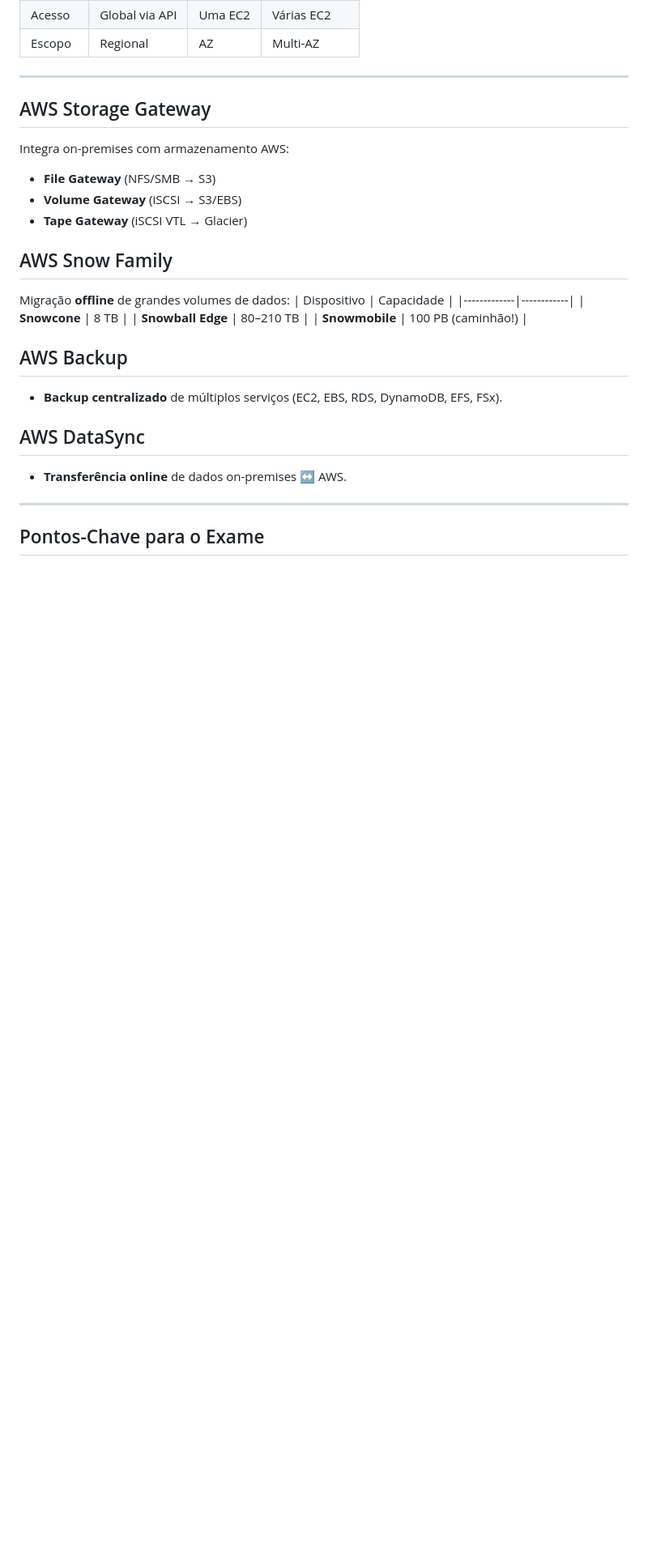
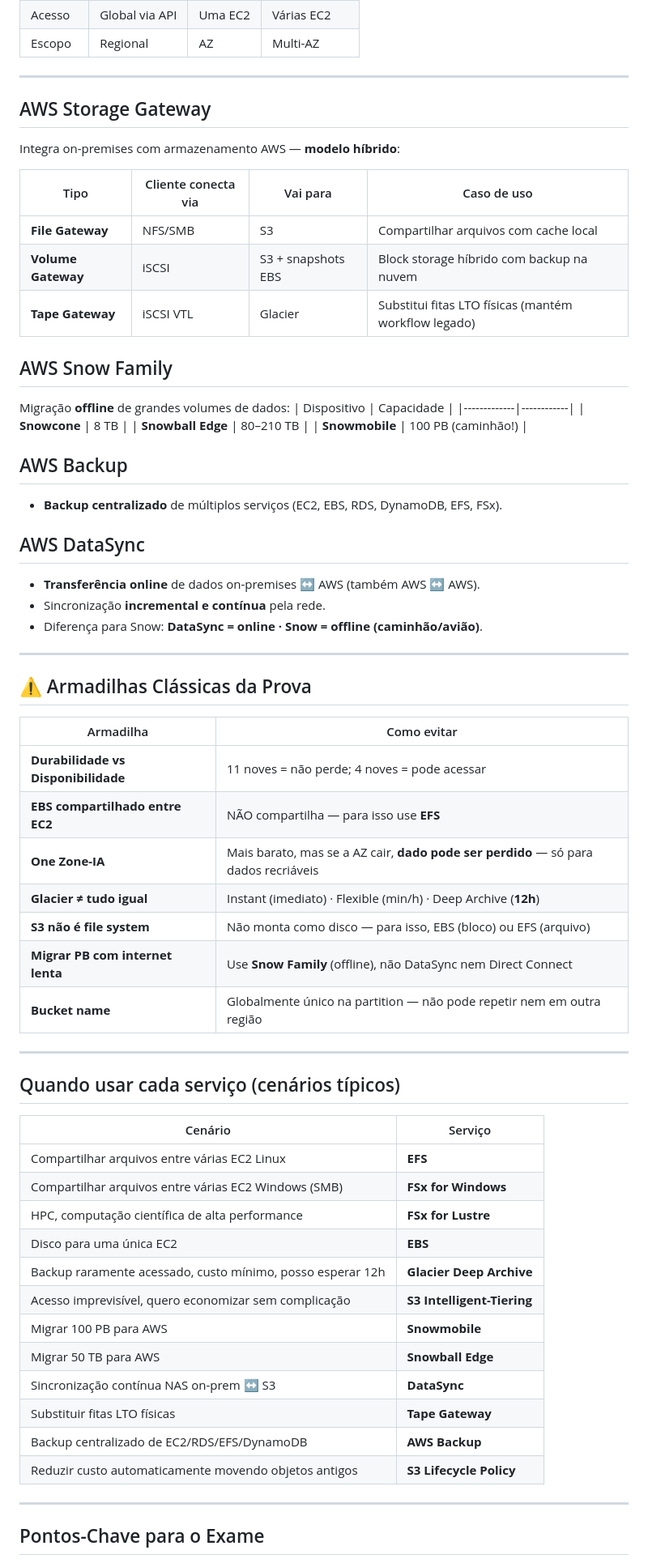
Before and after one commit to ckoliveiraa/AWS-Certified-Cloud-Practitioner-CLF-C02-, a Markdown page: 03-tecnologia-e-servicos/3.3-armazenamento.md, the part around one of its changes. Shown at 81% size. GitHub-like rendering; blank space fills up the shorter version.

Commit message:
Aula 3.3: amplia material com armadilhas, cenarios tipicos e detalhes de durabilidade/disponibilidade

```diff
--- a/03-tecnologia-e-servicos/3.3-armazenamento.md
+++ b/03-tecnologia-e-servicos/3.3-armazenamento.md
@@ -66,10 +76,13 @@ A partir do lançamento do **S3 Express One Zone** (re:Invent 2023), o S3 passou
 
 ## AWS Storage Gateway
 
-Integra on-premises com armazenamento AWS:
-- **File Gateway** (NFS/SMB → S3)
-- **Volume Gateway** (iSCSI → S3/EBS)
-- **Tape Gateway** (iSCSI VTL → Glacier)
+Integra on-premises com armazenamento AWS — **modelo híbrido**:
+
+| Tipo | Cliente conecta via | Vai para | Caso de uso |
+|------|---------------------|----------|-------------|
+| **File Gateway** | NFS/SMB | S3 | Compartilhar arquivos com cache local |
+| **Volume Gateway** | iSCSI | S3 + snapshots EBS | Block storage híbrido com backup na nuvem |
+| **Tape Gateway** | iSCSI VTL | Glacier | Substitui fitas LTO físicas (mantém workflow legado) |
 
 ## AWS Snow Family
 
@@ -86,7 +99,42 @@ Migração **offline** de grandes volumes de dados:
 
 ## AWS DataSync
 
-- **Transferência online** de dados on-premises ↔ AWS.
+- **Transferência online** de dados on-premises ↔ AWS (também AWS ↔ AWS).
+- Sincronização **incremental e contínua** pela rede.
+- Diferença para Snow: **DataSync = online · Snow = offline (caminhão/avião)**.
+
+---
+
+## ⚠️ Armadilhas Clássicas da Prova
+
+| Armadilha | Como evitar |
+|-----------|-------------|
+| **Durabilidade vs Disponibilidade** | 11 noves = não perde; 4 noves = pode acessar |
+| **EBS compartilhado entre EC2** | NÃO compartilha — para isso use **EFS** |
+| **One Zone-IA** | Mais barato, mas se a AZ cair, **dado pode ser perdido** — só para dados recriáveis |
+| **Glacier ≠ tudo igual** | Instant (imediato) · Flexible (min/h) · Deep Archive (**12h**) |
+| **S3 não é file system** | Não monta como disco — para isso, EBS (bloco) ou EFS (arquivo) |
+| **Migrar PB com internet lenta** | Use **Snow Family** (offline), não DataSync nem Direct Connect |
+| **Bucket name** | Globalmente único na partition — não pode repetir nem em outra região |
+
+---
+
+## Quando usar cada serviço (cenários típicos)
+
+| Cenário | Serviço |
+|---------|---------|
+| Compartilhar arquivos entre várias EC2 Linux | **EFS** |
+| Compartilhar arquivos entre várias EC2 Windows (SMB) | **FSx for Windows** |
+| HPC, computação científica de alta performance | **FSx for Lustre** |
+| Disco para uma única EC2 | **EBS** |
+| Backup raramente acessado, custo mínimo, posso esperar 12h | **Glacier Deep Archive** |
+| Acesso imprevisível, quero economizar sem complicação | **S3 Intelligent-Tiering** |
+| Migrar 100 PB para AWS | **Snowmobile** |
+| Migrar 50 TB para AWS | **Snowball Edge** |
+| Sincronização contínua NAS on-prem ↔ S3 | **DataSync** |
+| Substituir fitas LTO físicas | **Tape Gateway** |
+| Backup centralizado de EC2/RDS/EFS/DynamoDB | **AWS Backup** |
+| Reduzir custo automaticamente movendo objetos antigos | **S3 Lifecycle Policy** |
 
 ---
 
```
Also changed, not shown: other parts of 03-tecnologia-e-servicos/3.3-armazenamento.md (+25 -10 lines).
